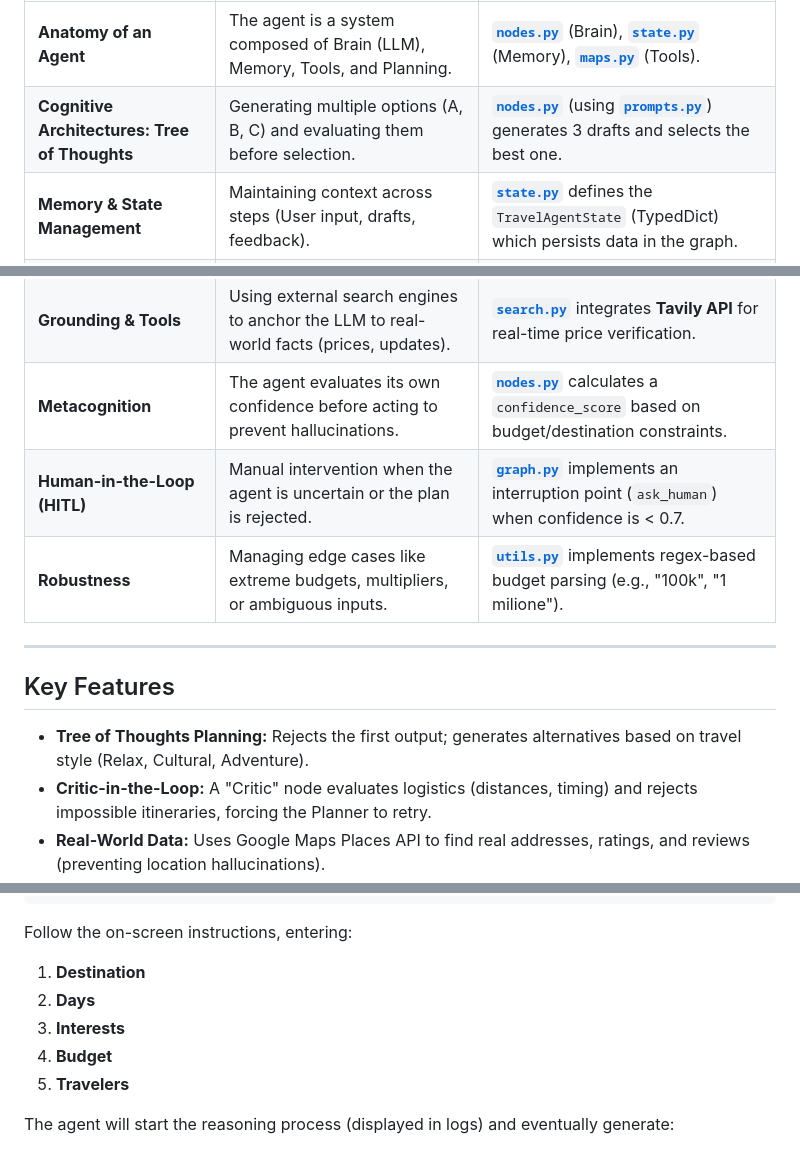
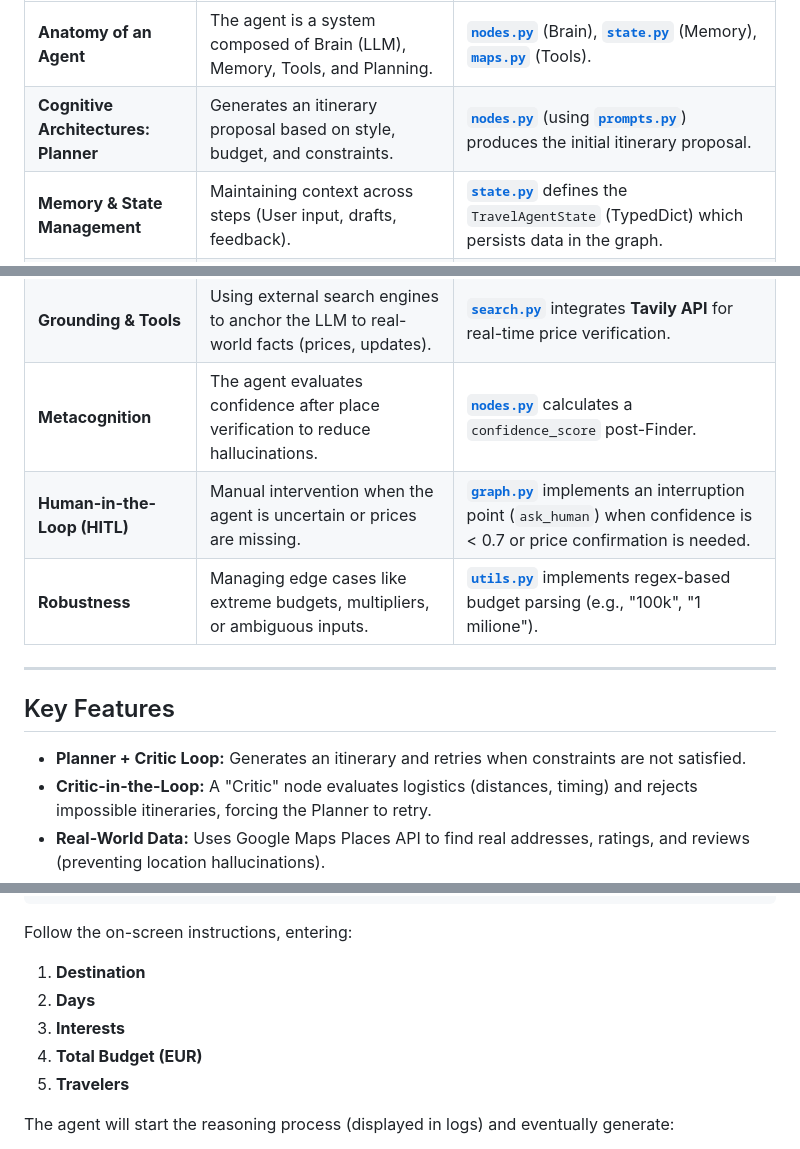
Before and after one commit to martinaspeciale/travel-agent-ai, a Markdown page: README.md, 3 parts joined by grey strips. GitHub-like rendering.

Commit message:
docs: Update README to reflect numeric budget input and post-Finder confidence flow

```diff
--- a/README.md
+++ b/README.md
@@ -13,22 +13,22 @@ This project was developed as a practical case study based on concepts covered i
 | Theoretical Concept | Description | Code Implementation |
 | :--- | :--- | :--- |
 | **Anatomy of an Agent** | The agent is a system composed of Brain (LLM), Memory, Tools, and Planning. | [**`nodes.py`**](./app/engine/nodes.py) (Brain), [**`state.py`**](./app/core/state.py) (Memory), [**`maps.py`**](./app/tools/maps.py) (Tools). |
-| **Cognitive Architectures: Tree of Thoughts** | Generating multiple options (A, B, C) and evaluating them before selection. | [**`nodes.py`**](./app/engine/nodes.py) (using [**`prompts.py`**](./app/engine/prompts.py)) generates 3 drafts and selects the best one. |
+| **Cognitive Architectures: Planner** | Generates an itinerary proposal based on style, budget, and constraints. | [**`nodes.py`**](./app/engine/nodes.py) (using [**`prompts.py`**](./app/engine/prompts.py)) produces the initial itinerary proposal. |
 | **Memory & State Management** | Maintaining context across steps (User input, drafts, feedback). | [**`state.py`**](./app/core/state.py) defines the `TravelAgentState` (TypedDict) which persists data in the graph. |
 | **Tool Use & Function Calling** | Ability to act in the real world via deterministic APIs. | [**`maps.py`**](./app/tools/maps.py) integrates Google Maps API to fetch real places, addresses, and ratings. |
 | **The Artifact** | The output is not just text, but a structured and usable object. | [**`publisher.py`**](./app/tools/publisher.py) generates professional **Word (.docx)** and **HTML** reports. |
 | **Resilience & Self-Correction** | Error handling and feedback loops if the result is invalid. | [**`graph.py`**](./app/graph.py) (Critic loop) and [**`utils.py`**](./app/core/utils.py) (robust JSON parsing). |
 | **Observability: "The Kitchen"** | Monitoring the "thought process" (Reasoning) vs. Action. | [**`logger.py`**](./app/core/logger.py) tracks structured events (`THOUGHT` vs. `ACTION`) with color coding for debugging. |
 | **Grounding & Tools** | Using external search engines to anchor the LLM to real-world facts (prices, updates). | [**`search.py`**](./app/tools/search.py) integrates **Tavily API** for real-time price verification. |
-| **Metacognition** | The agent evaluates its own confidence before acting to prevent hallucinations. | [**`nodes.py`**](./app/engine/nodes.py) calculates a `confidence_score` based on budget/destination constraints. |
-| **Human-in-the-Loop (HITL)** | Manual intervention when the agent is uncertain or the plan is rejected. | [**`graph.py`**](./app/graph.py) implements an interruption point (`ask_human`) when confidence is < 0.7. |
+| **Metacognition** | The agent evaluates confidence after place verification to reduce hallucinations. | [**`nodes.py`**](./app/engine/nodes.py) calculates a `confidence_score` post-Finder. |
+| **Human-in-the-Loop (HITL)** | Manual intervention when the agent is uncertain or prices are missing. | [**`graph.py`**](./app/graph.py) implements an interruption point (`ask_human`) when confidence is < 0.7 or price confirmation is needed. |
 | **Robustness** | Managing edge cases like extreme budgets, multipliers, or ambiguous inputs. | [**`utils.py`**](./app/core/utils.py) implements regex-based budget parsing (e.g., "100k", "1 milione"). |
 
 ---
 
 ## Key Features
 
-* **Tree of Thoughts Planning:** Rejects the first output; generates alternatives based on travel style (Relax, Cultural, Adventure).
+* **Planner + Critic Loop:** Generates an itinerary and retries when constraints are not satisfied.
 * **Critic-in-the-Loop:** A "Critic" node evaluates logistics (distances, timing) and rejects impossible itineraries, forcing the Planner to retry.
 * **Real-World Data:** Uses Google Maps Places API to find real addresses, ratings, and reviews (preventing location hallucinations).
 * **Dual-Format Artifacts:** Automatically generates both a **Word Document (.docx)** for editing and an **HTML Report** with visual maps.
@@ -83,7 +83,7 @@ Follow the on-screen instructions, entering:
 1.  **Destination**
 2.  **Days**
 3.  **Interests**
-4.  **Budget**
+4.  **Total Budget (EUR)**
 5.  **Travelers**
 
 The agent will start the reasoning process (displayed in logs) and eventually generate:
```
